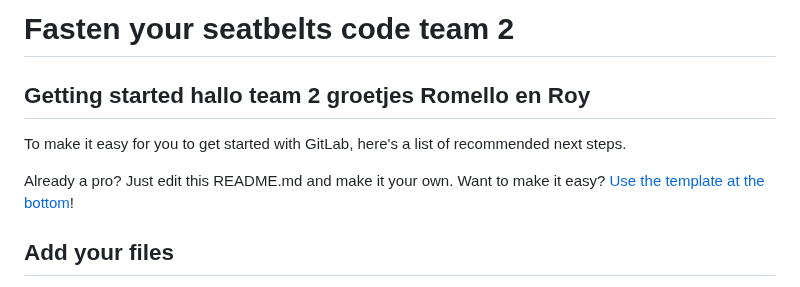
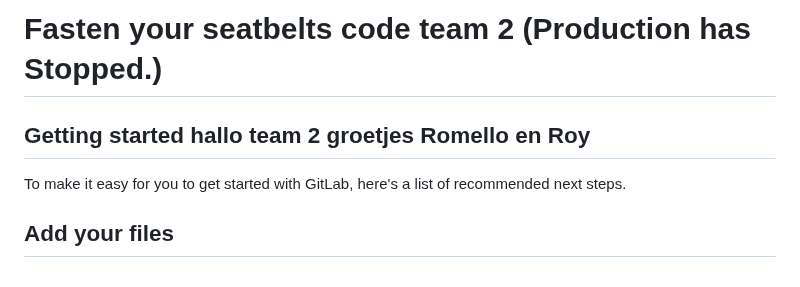
Before and after one commit to RomelloHvA/FYS, a Markdown page: README.md, the part around one of its changes. GitHub-like rendering.

```diff
--- a/README.md
+++ b/README.md
@@ -1,12 +1,10 @@
-# Fasten your seatbelts code team 2
+# Fasten your seatbelts code team 2 (Production has Stopped.)
 
 
 
 ## Getting started hallo team 2 groetjes Romello en Roy
 
 To make it easy for you to get started with GitLab, here's a list of recommended next steps.
-
-Already a pro? Just edit this README.md and make it your own. Want to make it easy? [Use the template at the bottom](#editing-this-readme)!
 
 ## Add your files
 
```
Also changed, not shown: other parts of README.md (+3 -30 lines).
